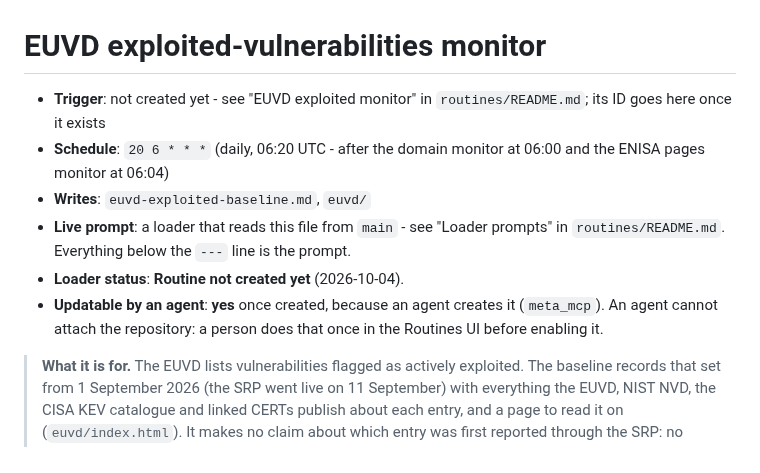
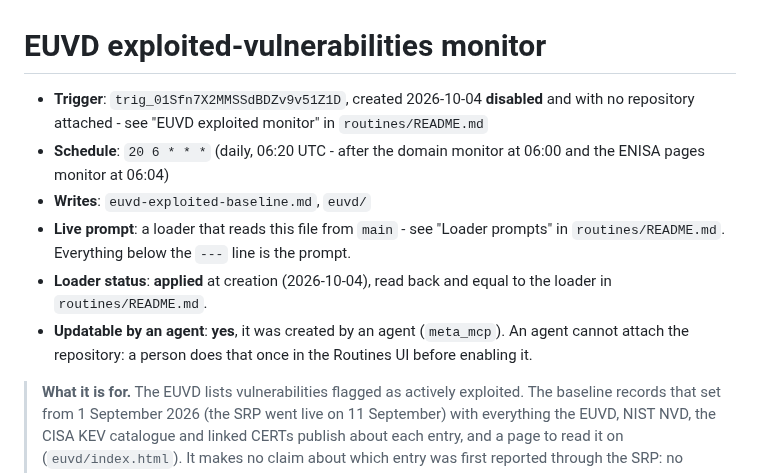
Before and after one commit to git-z0man/single-reporting-platform, a Markdown page: routines/euvd-exploited-monitor.md, the part around the change. Drawn GitHub-style.

```diff
--- a/routines/euvd-exploited-monitor.md
+++ b/routines/euvd-exploited-monitor.md
@@ -1,11 +1,11 @@
 # EUVD exploited-vulnerabilities monitor
 
-- **Trigger**: not created yet - see "EUVD exploited monitor" in `routines/README.md`; its ID goes here once it exists
+- **Trigger**: `trig_01Sfn7X2MMSSdBDZv9v51Z1D`, created 2026-10-04 **disabled** and with no repository attached - see "EUVD exploited monitor" in `routines/README.md`
 - **Schedule**: `20 6 * * *` (daily, 06:20 UTC - after the domain monitor at 06:00 and the ENISA pages monitor at 06:04)
 - **Writes**: `euvd-exploited-baseline.md`, `euvd/`
 - **Live prompt**: a loader that reads this file from `main` - see "Loader prompts" in `routines/README.md`. Everything below the `---` line is the prompt.
-- **Loader status**: **Routine not created yet** (2026-10-04).
-- **Updatable by an agent**: **yes** once created, because an agent creates it (`meta_mcp`). An agent cannot attach the repository: a person does that once in the Routines UI before enabling it.
+- **Loader status**: **applied** at creation (2026-10-04), read back and equal to the loader in `routines/README.md`.
+- **Updatable by an agent**: **yes**, it was created by an agent (`meta_mcp`). An agent cannot attach the repository: a person does that once in the Routines UI before enabling it.
 
 > **What it is for.** The EUVD lists vulnerabilities flagged as actively exploited. The baseline records that set from 1 September 2026 (the SRP went live on 11 September) with everything the EUVD, NIST NVD, the CISA KEV catalogue and linked CERTs publish about each entry, and a page to read it on (`euvd/index.html`). It makes no claim about which entry was first reported through the SRP: no source records the reporting route. Read the caveats in the baseline before quoting any figure from it.
 >
```
Also changed, not shown: routines/README.md (+1 -1 lines).
